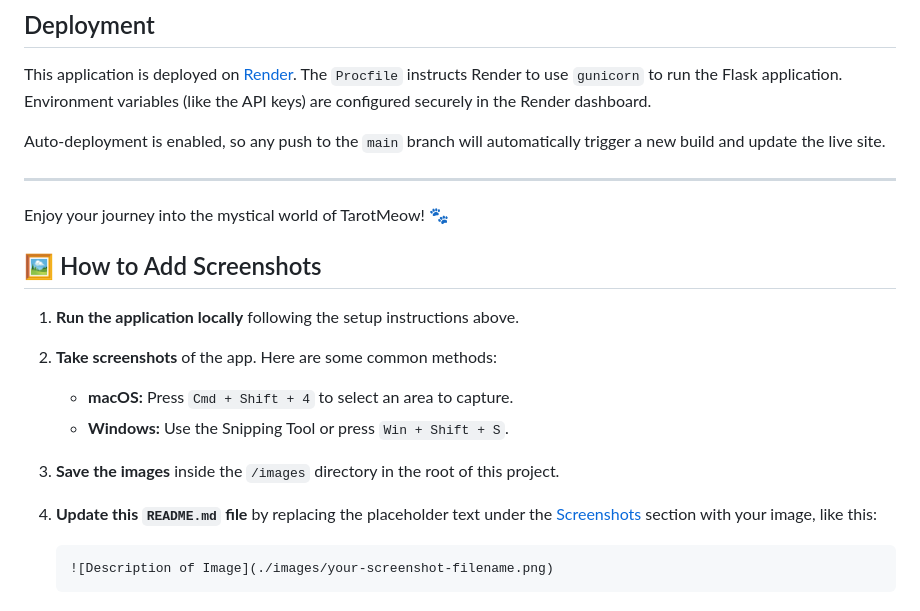
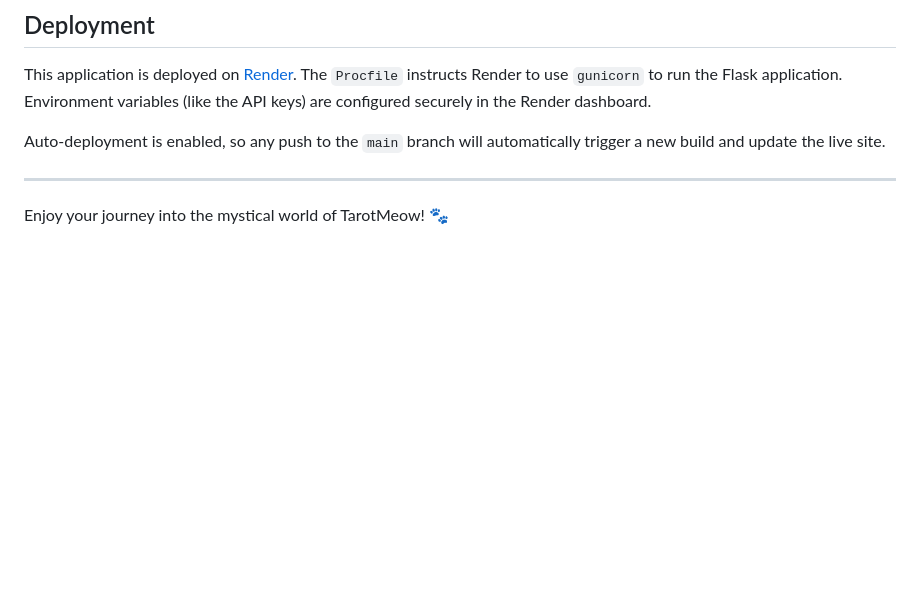
Before and after one commit to eyrexh/TarotMeow, a Markdown page: README.md, the part around the change. Drawn GitHub-style; blank space fills up the shorter version.

Commit message:
docs: README

````diff
--- a/README.md
+++ b/README.md
@@ -93,16 +93,3 @@ Auto-deployment is enabled, so any push to the `main` branch will automatically
 ---
 
 Enjoy your journey into the mystical world of TarotMeow! 🐾
-
-## 🖼️ How to Add Screenshots
-
-1. **Run the application locally** following the setup instructions above.
-2. **Take screenshots** of the app. Here are some common methods:
-   * **macOS:** Press `Cmd + Shift + 4` to select an area to capture.
-   * **Windows:** Use the Snipping Tool or press `Win + Shift + S`.
-3. **Save the images** inside the `/images` directory in the root of this project.
-4. **Update this `README.md` file** by replacing the placeholder text under the [Screenshots](#-screenshots) section with your image, like this:
-
-    ```markdown
-    ![Description of Image](./images/your-screenshot-filename.png)
-    ```
````
